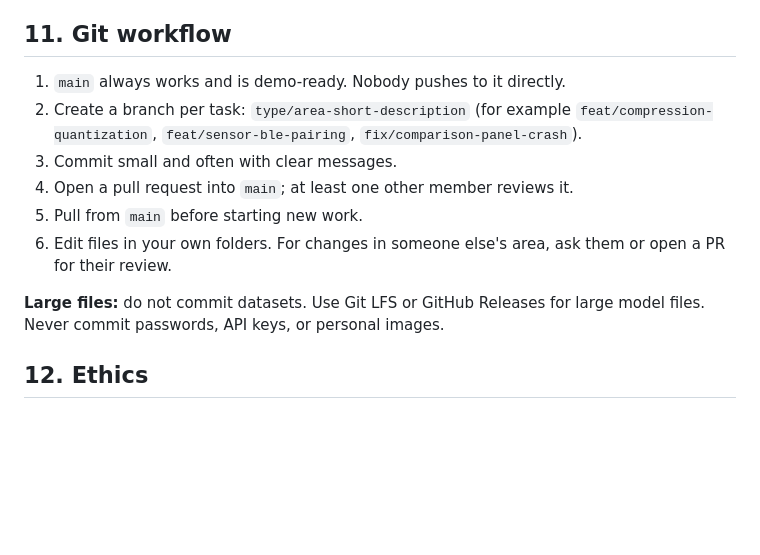
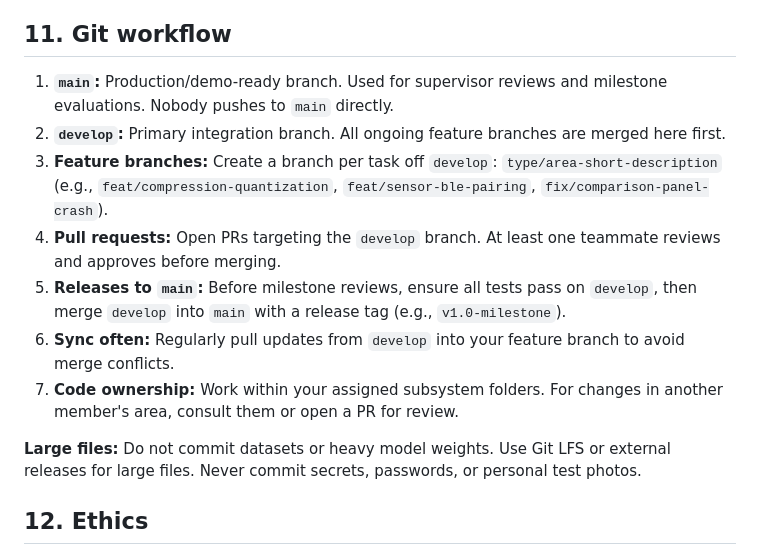
Before and after one commit to Chanuka001/Fairscope_research, a Markdown page: README.md, the part around the change. Rendered like a GitHub page; blank space fills up the shorter version.

Commit message:
docs: update Git workflow in README to specify develop branch

```diff
--- a/README.md
+++ b/README.md
@@ -220,14 +220,15 @@ In a live panel evaluation, the system demonstrates:
 
 ## 11. Git workflow
 
-1. `main` always works and is demo-ready. Nobody pushes to it directly.
-2. Create a branch per task: `type/area-short-description` (for example `feat/compression-quantization`, `feat/sensor-ble-pairing`, `fix/comparison-panel-crash`).
-3. Commit small and often with clear messages.
-4. Open a pull request into `main`; at least one other member reviews it.
-5. Pull from `main` before starting new work.
-6. Edit files in your own folders. For changes in someone else's area, ask them or open a PR for their review.
+1. **`main`:** Production/demo-ready branch. Used for supervisor reviews and milestone evaluations. Nobody pushes to `main` directly.
+2. **`develop`:** Primary integration branch. All ongoing feature branches are merged here first.
+3. **Feature branches:** Create a branch per task off `develop`: `type/area-short-description` (e.g., `feat/compression-quantization`, `feat/sensor-ble-pairing`, `fix/comparison-panel-crash`).
+4. **Pull requests:** Open PRs targeting the `develop` branch. At least one teammate reviews and approves before merging.
+5. **Releases to `main`:** Before milestone reviews, ensure all tests pass on `develop`, then merge `develop` into `main` with a release tag (e.g., `v1.0-milestone`).
+6. **Sync often:** Regularly pull updates from `develop` into your feature branch to avoid merge conflicts.
+7. **Code ownership:** Work within your assigned subsystem folders. For changes in another member's area, consult them or open a PR for review.
 
-**Large files:** do not commit datasets. Use Git LFS or GitHub Releases for large model files. Never commit passwords, API keys, or personal images.
+**Large files:** Do not commit datasets or heavy model weights. Use Git LFS or external releases for large files. Never commit secrets, passwords, or personal test photos.
 
 ## 12. Ethics
 
```
